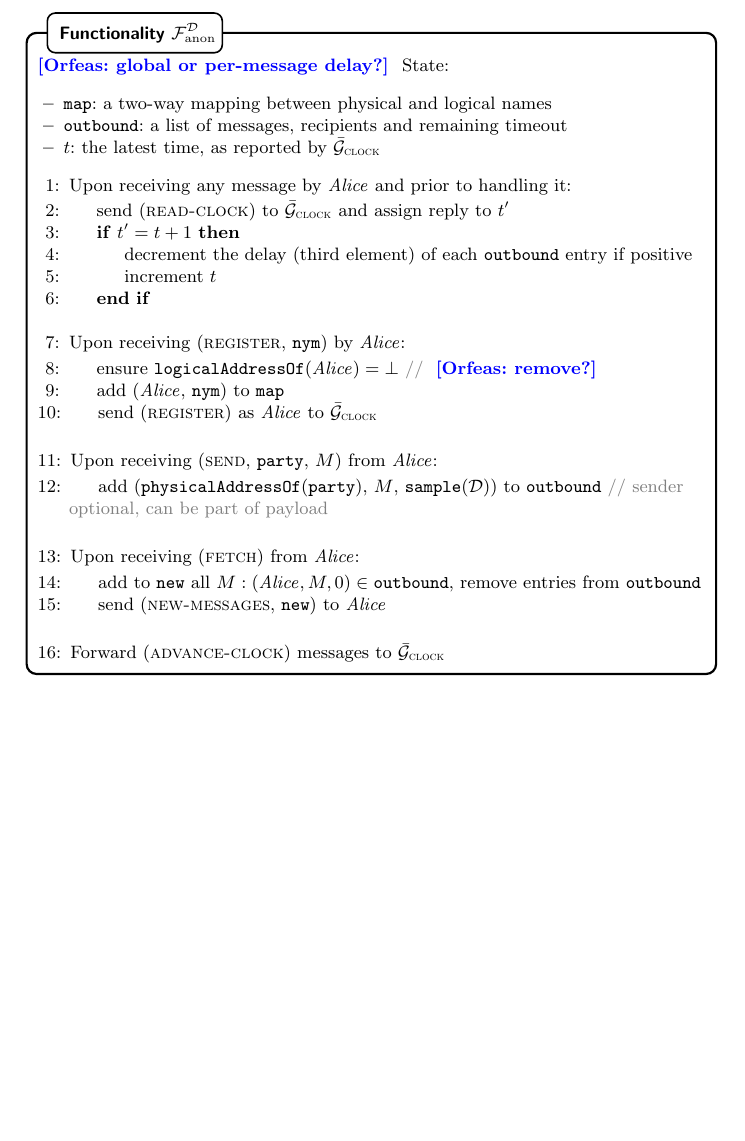
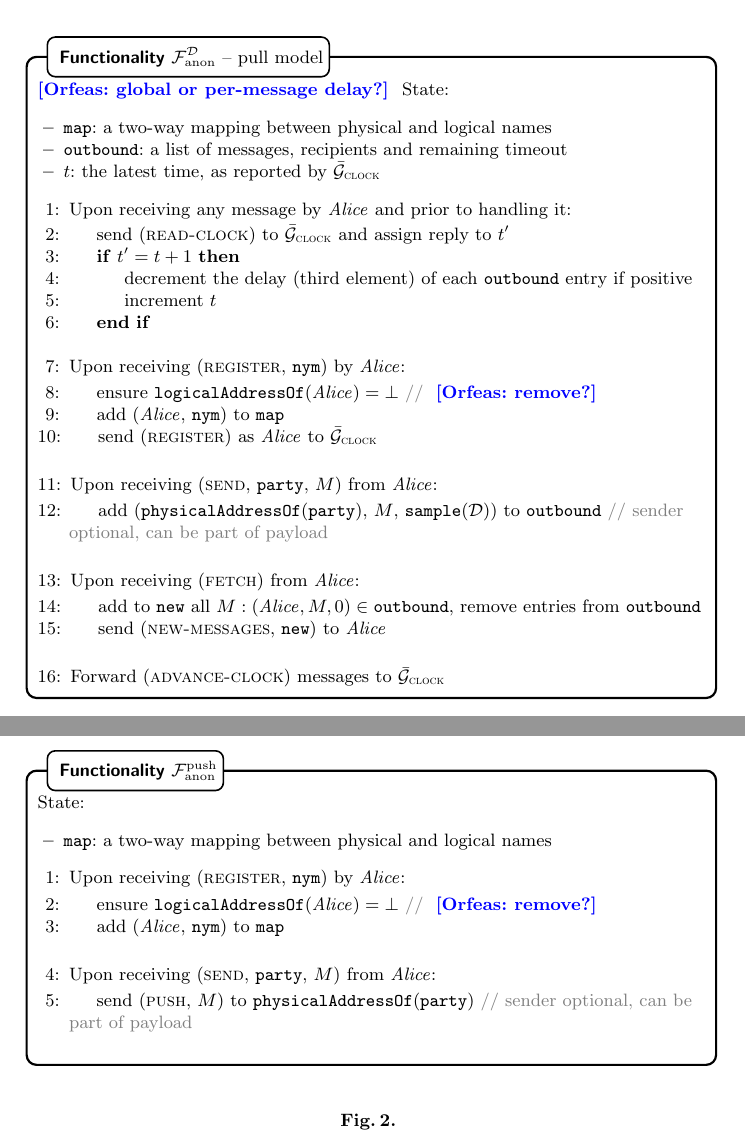
Before and after one commit to OrfeasLitos/privacy-ln, a LaTeX paper (src/privacy-ln.tex, which reads src/fanon.tex): part of page 1 of 25 before the commit and two parts of pages 1 and 2 of 26 after it, the two joined at a grey line, cut so that both start at the same text, the shorter picture padded with empty space. Compiled offline with pdfLaTeX.

Commit message:
Add F_anon with push model

```diff
--- a/src/fanon.tex
+++ b/src/fanon.tex
@@ -1,8 +1,8 @@
 \section{Anonymous Communication Functionality}
   \label{sec:fanon}
   \begin{figure}[H]
-    \begin{systembox}{$\fanon^{\mathcal{D}}$} \orfeas{global or per-message
-    delay?}
+    \begin{systembox}{$\fanon^{\mathcal{D}}$ -- pull model} \orfeas{global or
+    per-message delay?}
       State:
       \begin{itemize}
         \item \texttt{map}: a two-way mapping between physical and logical names
@@ -51,5 +51,33 @@
       \end{algorithmic}
     \end{systembox}
     \caption{}
-    \label{alg:fanon}
+    \label{alg:fanon:pull}
   \end{figure}
+
+  \begin{figure}[H]
+    \begin{systembox}{$\fanon^{\mathrm{push}}$}
+      State:
+      \begin{itemize}
+        \item \texttt{map}: a two-way mapping between physical and logical names
+      \end{itemize}
+      \begin{algorithmic}[1]
+        \State Upon receiving (\textsc{register}, \texttt{nym}) by \alice:
+        \Indent
+          \State ensure $\mathtt{logicalAddressOf}(\alice) = \bot$
+          \Comment{\orfeas{remove?}}
+          \State add (\alice, \texttt{nym}) to \texttt{map}
+        \EndIndent
+        \Statex
+
+        \State Upon receiving (\textsc{send}, \texttt{party}, $M$) from \alice:
+        \Indent
+          \State send (\textsc{push}, $M$) to
+          \texttt{physicalAddressOf}(\texttt{party}) \Comment{sender optional,
+          can be part of payload}
+        \EndIndent
+        \Statex
+      \end{algorithmic}
+    \end{systembox}
+    \caption{}
+    \label{alg:fanon:push}
+  \end{figure}
```
